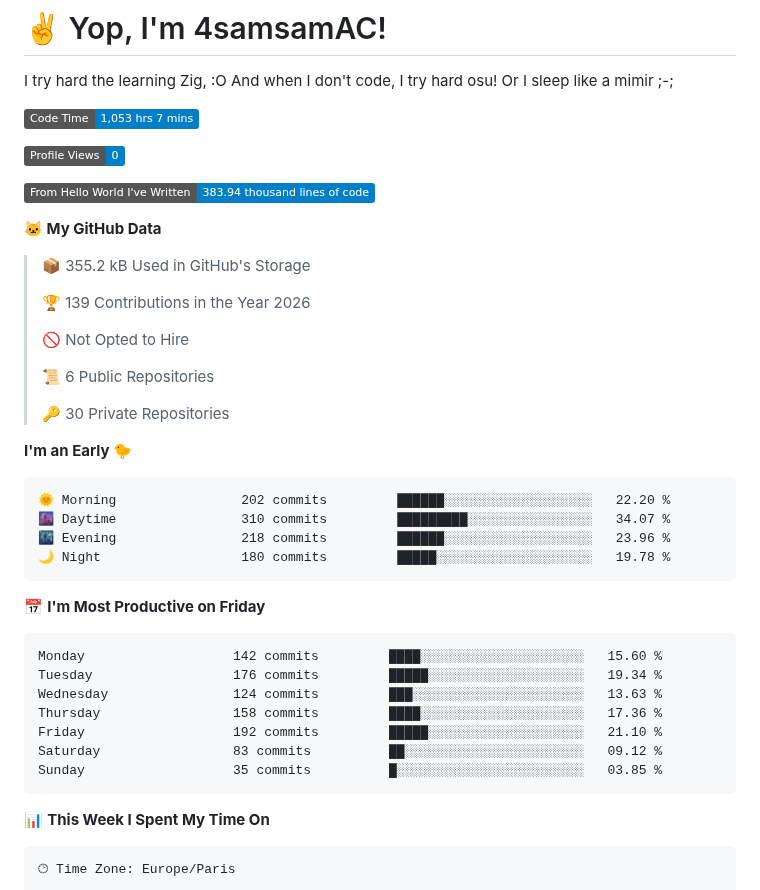
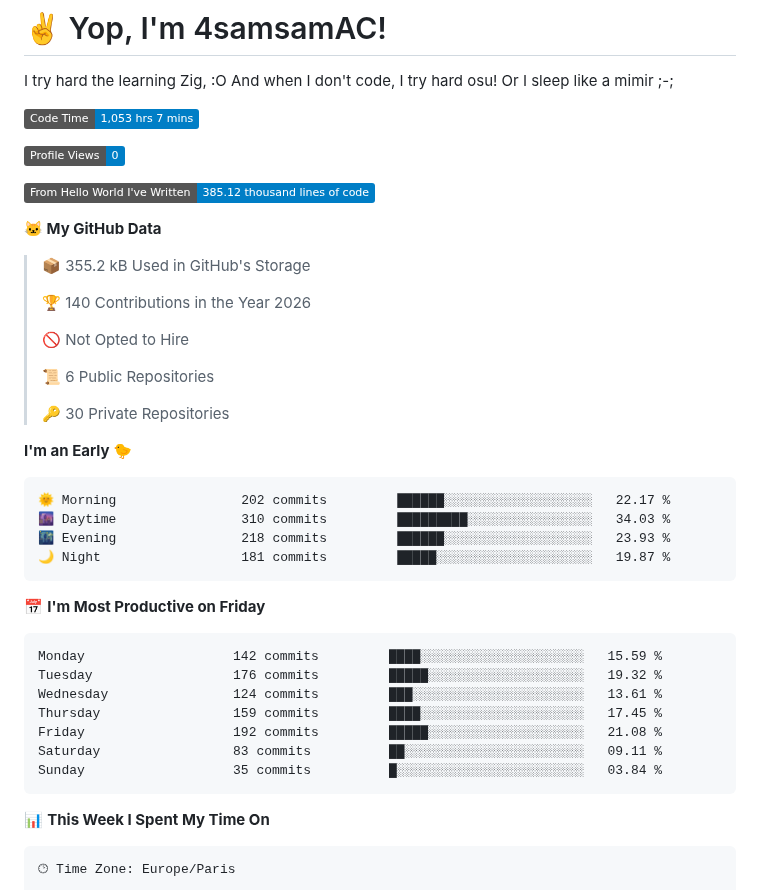
Before and after one commit to 4samsamAC/4samsamAC, a Markdown page: README.md, the part around one of its changes. Rendered like a GitHub page; badges without logos.

Commit message:
Updated with Dev Metrics

````diff
--- a/README.md
+++ b/README.md
@@ -7,13 +7,13 @@ I try hard the learning Zig, :O And when I don't code, I try hard osu! Or I slee
 
 ![Profile Views](http://img.shields.io/badge/Profile%20Views-0-blue?style=flat)
 
-![Lines of code](https://img.shields.io/badge/From%20Hello%20World%20I%27ve%20Written-383.94%20thousand%20lines%20of%20code-blue?style=flat)
+![Lines of code](https://img.shields.io/badge/From%20Hello%20World%20I%27ve%20Written-385.12%20thousand%20lines%20of%20code-blue?style=flat)
 
 **🐱 My GitHub Data**
 
 > 📦 355.2 kB Used in GitHub's Storage
  >
-> 🏆 139 Contributions in the Year 2026
+> 🏆 140 Contributions in the Year 2026
  >
 > 🚫 Not Opted to Hire
  >
@@ -24,21 +24,21 @@ I try hard the learning Zig, :O And when I don't code, I try hard osu! Or I slee
 **I'm an Early 🐤**
 
 ```text
-🌞 Morning                202 commits         ██████░░░░░░░░░░░░░░░░░░░   22.20 %
-🌆 Daytime                310 commits         █████████░░░░░░░░░░░░░░░░   34.07 %
-🌃 Evening                218 commits         ██████░░░░░░░░░░░░░░░░░░░   23.96 %
-🌙 Night                  180 commits         █████░░░░░░░░░░░░░░░░░░░░   19.78 %
+🌞 Morning                202 commits         ██████░░░░░░░░░░░░░░░░░░░   22.17 %
+🌆 Daytime                310 commits         █████████░░░░░░░░░░░░░░░░   34.03 %
+🌃 Evening                218 commits         ██████░░░░░░░░░░░░░░░░░░░   23.93 %
+🌙 Night                  181 commits         █████░░░░░░░░░░░░░░░░░░░░   19.87 %
 ```
 📅 **I'm Most Productive on Friday**
 
 ```text
-Monday                   142 commits         ████░░░░░░░░░░░░░░░░░░░░░   15.60 %
-Tuesday                  176 commits         █████░░░░░░░░░░░░░░░░░░░░   19.34 %
-Wednesday                124 commits         ███░░░░░░░░░░░░░░░░░░░░░░   13.63 %
-Thursday                 158 commits         ████░░░░░░░░░░░░░░░░░░░░░   17.36 %
-Friday                   192 commits         █████░░░░░░░░░░░░░░░░░░░░   21.10 %
-Saturday                 83 commits          ██░░░░░░░░░░░░░░░░░░░░░░░   09.12 %
-Sunday                   35 commits          █░░░░░░░░░░░░░░░░░░░░░░░░   03.85 %
+Monday                   142 commits         ████░░░░░░░░░░░░░░░░░░░░░   15.59 %
+Tuesday                  176 commits         █████░░░░░░░░░░░░░░░░░░░░   19.32 %
+Wednesday                124 commits         ███░░░░░░░░░░░░░░░░░░░░░░   13.61 %
+Thursday                 159 commits         ████░░░░░░░░░░░░░░░░░░░░░   17.45 %
+Friday                   192 commits         █████░░░░░░░░░░░░░░░░░░░░   21.08 %
+Saturday                 83 commits          ██░░░░░░░░░░░░░░░░░░░░░░░   09.11 %
+Sunday                   35 commits          █░░░░░░░░░░░░░░░░░░░░░░░░   03.84 %
 ```
 
 
````
Also changed, not shown: other parts of README.md (+1 -1 lines), assets/bar_graph.png.
